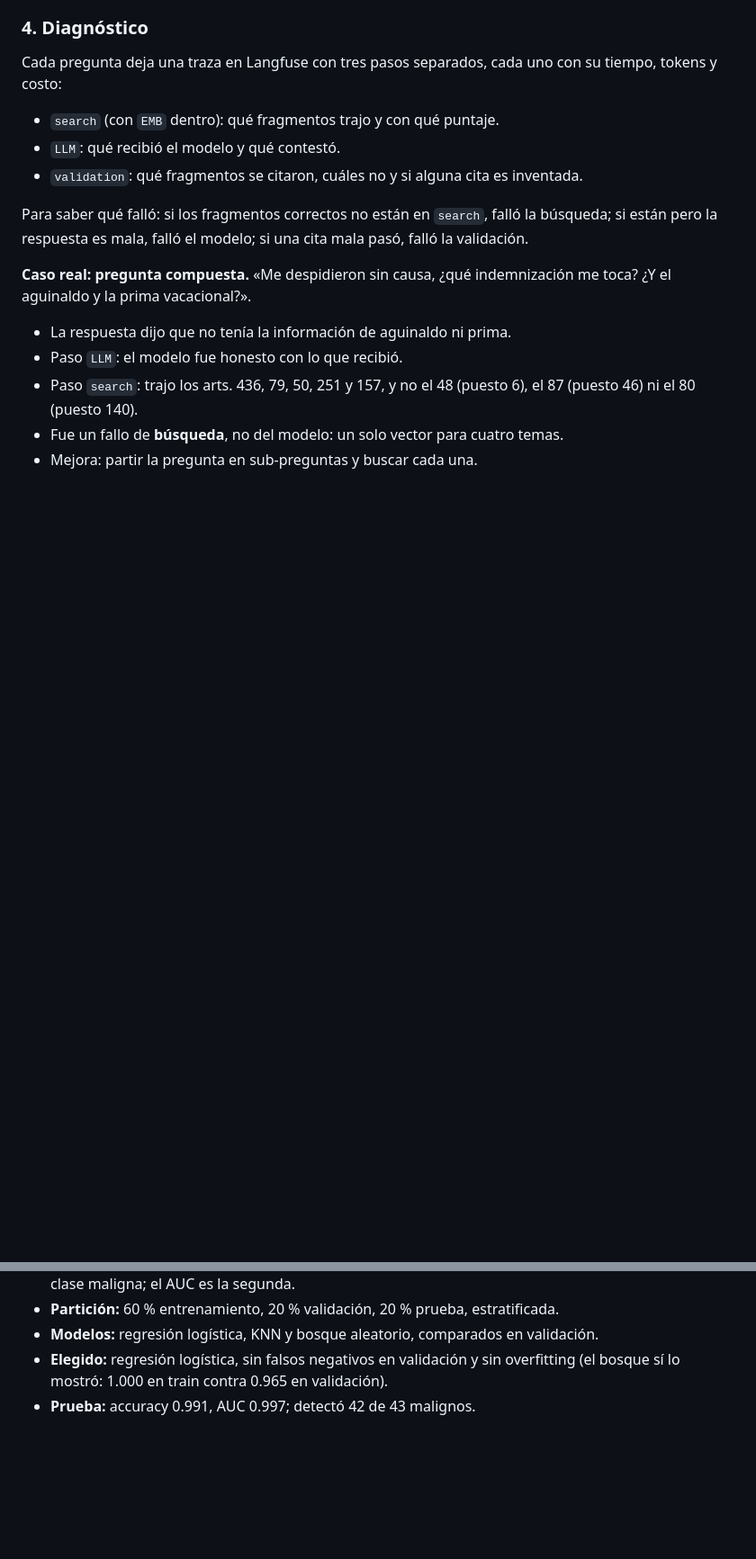
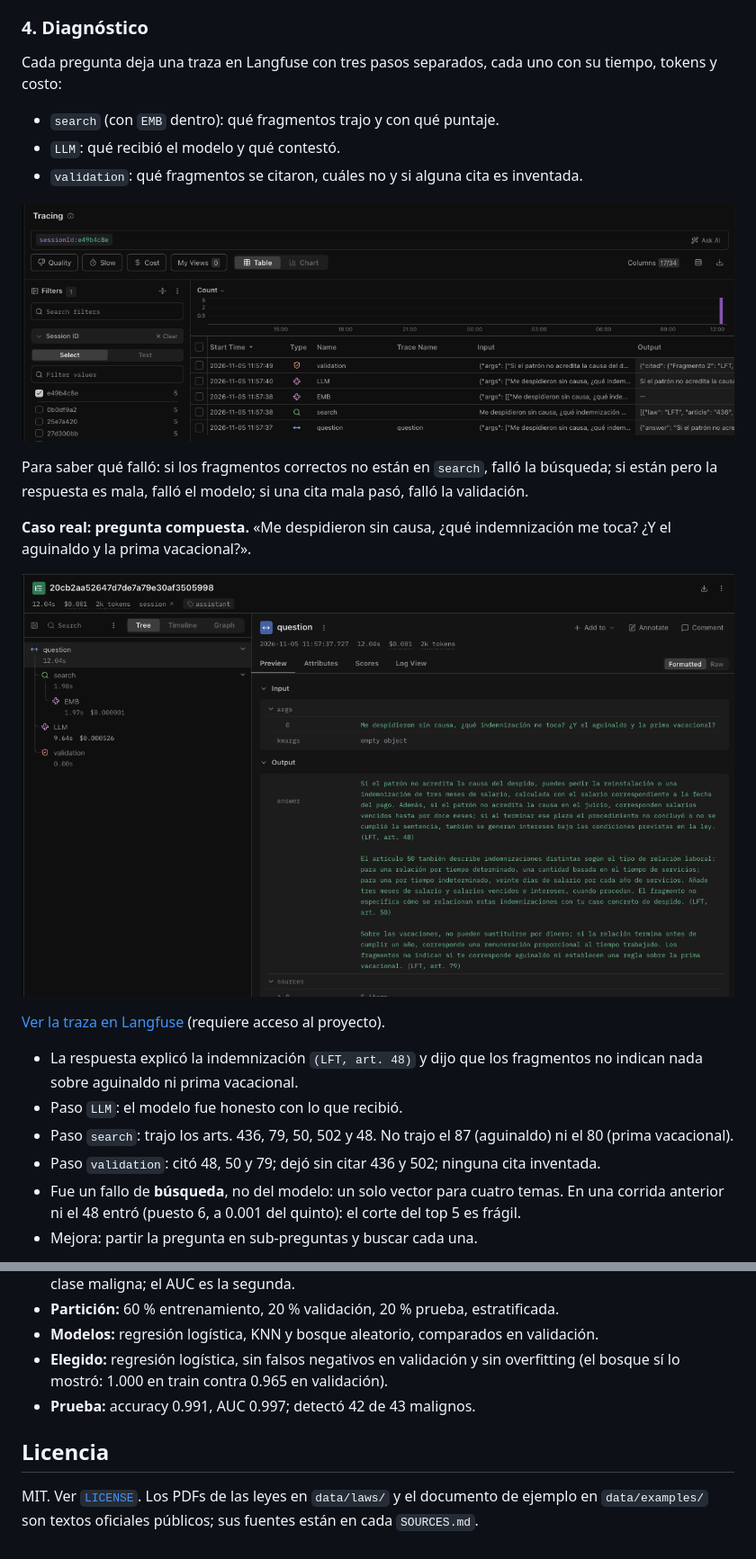
Before and after one commit to EduardoRdgzA/mx-labor-law-assistant, a Markdown page: README.md, 2 parts joined by grey strips. Shown at 90% size. Drawn GitHub-style; pictures changed too: docs/img/traza_lista_sesion.png (added), docs/img/traza_pregunta_compuesta.png (added); blank space fills up the shorter version.

Commit message:
docs: capturas y enlace de Langfuse, caso real actualizado

```diff
--- a/README.md
+++ b/README.md
@@ -249,17 +255,26 @@ tokens y costo:
 - `LLM`: qué recibió el modelo y qué contestó.
 - `validation`: qué fragmentos se citaron, cuáles no y si alguna cita es inventada.
 
+![Una pregunta en Langfuse: la traza question y sus pasos search, EMB, LLM y validation](docs/img/traza_lista_sesion.png)
+
 Para saber qué falló: si los fragmentos correctos no están en `search`, falló la búsqueda; si
 están pero la respuesta es mala, falló el modelo; si una cita mala pasó, falló la validación.
 
 **Caso real: pregunta compuesta.** «Me despidieron sin causa, ¿qué indemnización me toca? ¿Y el
 aguinaldo y la prima vacacional?».
 
-- La respuesta dijo que no tenía la información de aguinaldo ni prima.
+![Traza en Langfuse de la pregunta compuesta: search, LLM y validation con tiempo, tokens y costo](docs/img/traza_pregunta_compuesta.png)
+
+[Ver la traza en Langfuse](URL_DE_LA_TRAZA) (requiere acceso al proyecto).
+
+- La respuesta explicó la indemnización `(LFT, art. 48)` y dijo que los fragmentos no indican
+  nada sobre aguinaldo ni prima vacacional.
 - Paso `LLM`: el modelo fue honesto con lo que recibió.
-- Paso `search`: trajo los arts. 436, 79, 50, 251 y 157, y no el 48 (puesto 6), el 87
-  (puesto 46) ni el 80 (puesto 140).
-- Fue un fallo de **búsqueda**, no del modelo: un solo vector para cuatro temas.
+- Paso `search`: trajo los arts. 436, 79, 50, 502 y 48. No trajo el 87 (aguinaldo) ni el 80
+  (prima vacacional).
+- Paso `validation`: citó 48, 50 y 79; dejó sin citar 436 y 502; ninguna cita inventada.
+- Fue un fallo de **búsqueda**, no del modelo: un solo vector para cuatro temas. En una corrida
+  anterior ni el 48 entró (puesto 6, a 0.001 del quinto): el corte del top 5 es frágil.
 - Mejora: partir la pregunta en sub-preguntas y buscar cada una.
 
 **Otro caso: el validador explicó un fallo.** Una respuesta sobre la conciliación no mencionó
@@ -341,3 +356,8 @@ con las explicaciones en celdas de texto.
 - **Elegido:** regresión logística, sin falsos negativos en validación y sin overfitting (el
   bosque sí lo mostró: 1.000 en train contra 0.965 en validación).
 - **Prueba:** accuracy 0.991, AUC 0.997; detectó 42 de 43 malignos.
+
+## Licencia
+
+MIT. Ver [`LICENSE`](LICENSE). Los PDFs de las leyes en `data/laws/` y el documento de
+ejemplo en `data/examples/` son textos oficiales públicos; sus fuentes están en cada `SOURCES.md`.
```
Also changed, not shown: other parts of README.md (+6 -0 lines), docs/img/question_e49b4c8e.png (added), docs/img/sources_1_e49b4c8e.png (added), docs/img/traicing_list.png (added), docs/img/validacion_terminal.png (added).
